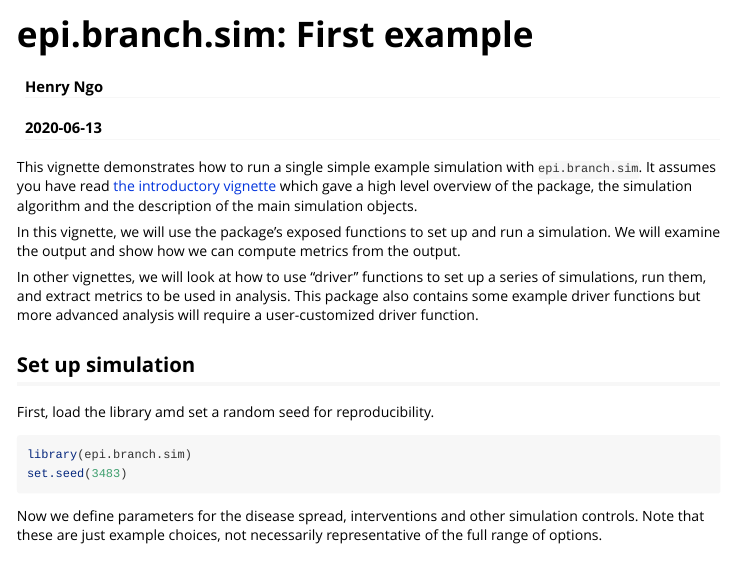
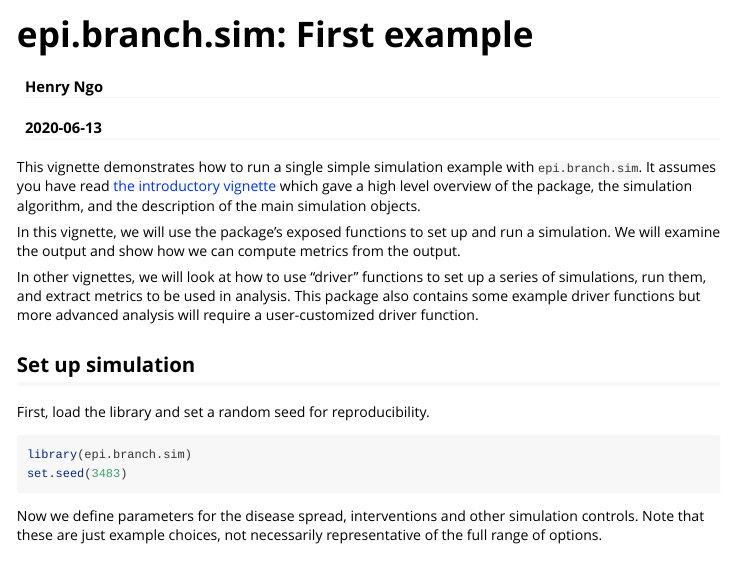
Before and after one commit to bcgov/epi.branch.sim, an R Markdown document (vignettes/first_example.Rmd): the page in a window 1100 px wide, from its top. Rendered offline with R 4.5, knitr and Pandoc, with nearby package versions; long lines of code are wrapped.

Commit message:
Implemented Anders' edits to first_example

````diff
--- a/vignettes/first_example.Rmd
+++ b/vignettes/first_example.Rmd
@@ -20,14 +20,14 @@ knitr::opts_chunk$set(
 pre, code {white-space:pre !important; overflow-x:auto}
 ```
 
-This vignette demonstrates how to run a single simple example simulation with `epi.branch.sim`. It assumes you have read [the introductory vignette](introduction.html) which gave a high level overview of the package, the simulation algorithm and the description of the main simulation objects.
+This vignette demonstrates how to run a single simple simulation example with `epi.branch.sim`. It assumes you have read [the introductory vignette](introduction.html) which gave a high level overview of the package, the simulation algorithm, and the description of the main simulation objects.
 
 In this vignette, we will use the package's exposed functions to set up and run a simulation. We will examine the output and show how we can compute metrics from the output.
 
 In other vignettes, we will look at how to use "driver" functions to set up a series of simulations, run them, and extract metrics to be used in analysis. This package also contains some example driver functions but more advanced analysis will require a user-customized driver function.
 
 ## Set up simulation
-First, load the library amd set a random seed for reproducibility.
+First, load the library and set a random seed for reproducibility.
 ```{r setup}
 library(epi.branch.sim)
 set.seed(3483)
````
